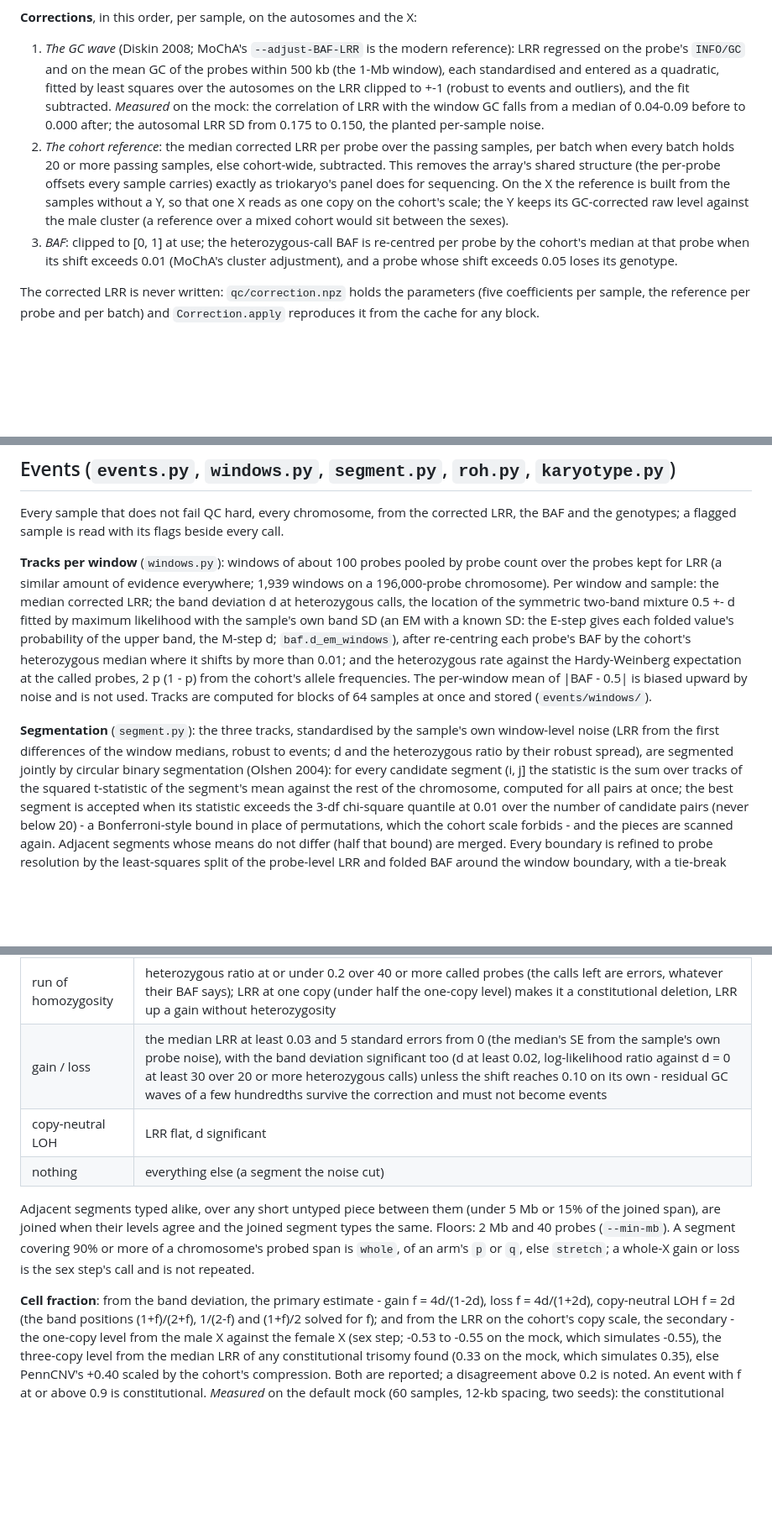
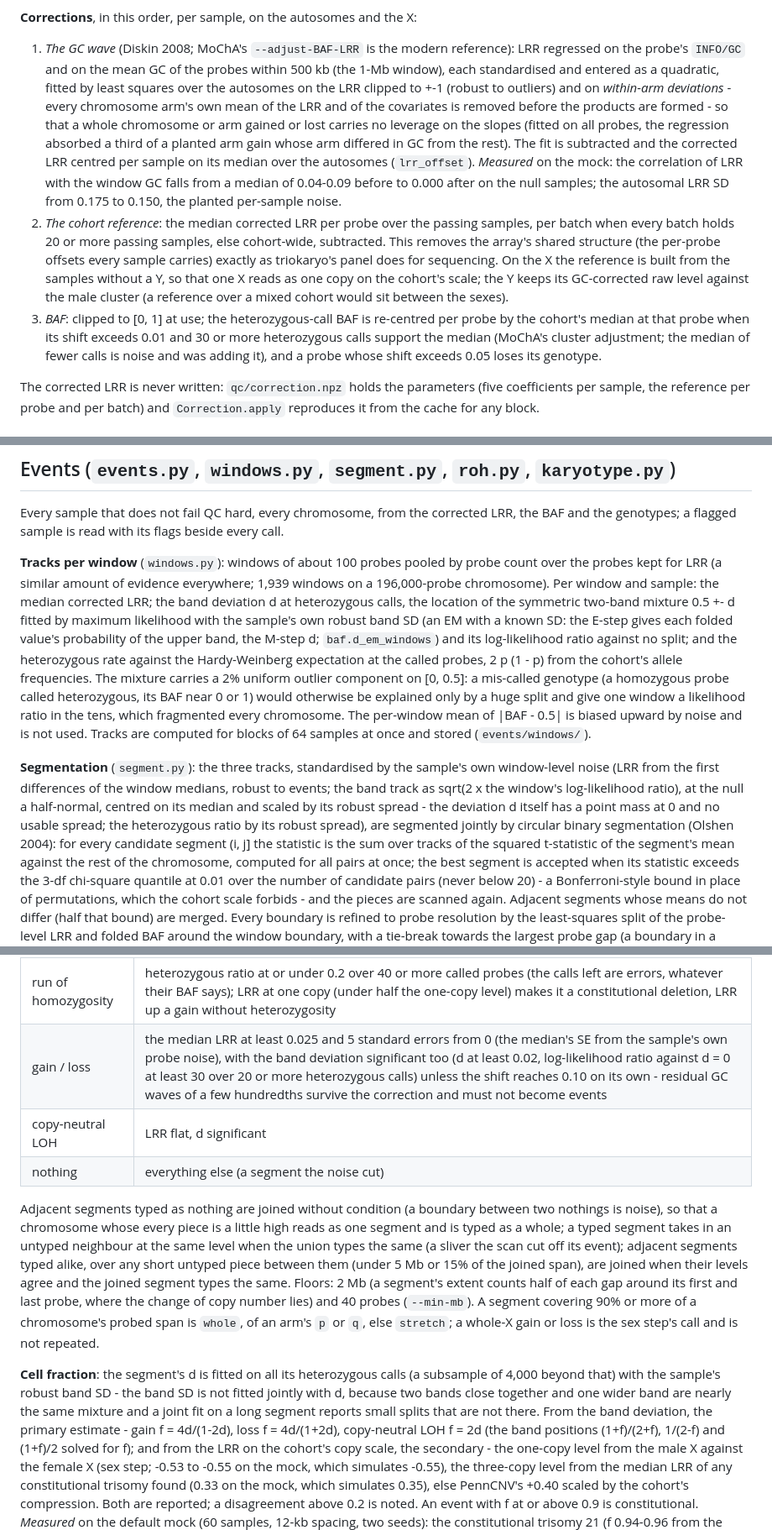
Before and after one commit to jlanej/arraykaryo, a Markdown page: docs/METHODS.md, 3 parts joined by grey strips. Shown at 84% size. Rendered like a GitHub page; blank space fills up the shorter version.

Commit message:
docs: the methods and output catalogue follow the 0.5.1 robustness changes
Co-Authored-By: Claude Fable 5.1 <noreply@anthropic.com>

```diff
--- a/docs/METHODS.md
+++ b/docs/METHODS.md
@@ -122,16 +123,21 @@ call rate) are flagged with their reason and nothing else is.
 
 1. *The GC wave* (Diskin 2008; MoChA's `--adjust-BAF-LRR` is the modern reference): LRR regressed on the probe's
    `INFO/GC` and on the mean GC of the probes within 500 kb (the 1-Mb window), each standardised and entered as a
-   quadratic, fitted by least squares over the autosomes on the LRR clipped to +-1 (robust to events and outliers), and the
-   fit subtracted. *Measured* on the mock: the correlation of LRR with the window GC falls from a median of 0.04-0.09 before
-   to 0.000 after; the autosomal LRR SD from 0.175 to 0.150, the planted per-sample noise.
+   quadratic, fitted by least squares over the autosomes on the LRR clipped to +-1 (robust to outliers) and on
+   *within-arm deviations* - every chromosome arm's own mean of the LRR and of the covariates is removed before the
+   products are formed - so that a whole chromosome or arm gained or lost carries no leverage on the slopes (fitted on all
+   probes, the regression absorbed a third of a planted arm gain whose arm differed in GC from the rest). The fit is
+   subtracted and the corrected LRR centred per sample on its median over the autosomes (`lrr_offset`). *Measured* on the
+   mock: the correlation of LRR with the window GC falls from a median of 0.04-0.09 before to 0.000 after on the null
+   samples; the autosomal LRR SD from 0.175 to 0.150, the planted per-sample noise.
 2. *The cohort reference*: the median corrected LRR per probe over the passing samples, per batch when every batch holds
    20 or more passing samples, else cohort-wide, subtracted. This removes the array's shared structure (the per-probe offsets
    every sample carries) exactly as triokaryo's panel does for sequencing. On the X the reference is built from the samples
    without a Y, so that one X reads as one copy on the cohort's scale; the Y keeps its GC-corrected raw level against the
    male cluster (a reference over a mixed cohort would sit between the sexes).
 3. *BAF*: clipped to [0, 1] at use; the heterozygous-call BAF is re-centred per probe by the cohort's median at that probe
-   when its shift exceeds 0.01 (MoChA's cluster adjustment), and a probe whose shift exceeds 0.05 loses its genotype.
+   when its shift exceeds 0.01 and 30 or more heterozygous calls support the median (MoChA's cluster adjustment; the median
+   of fewer calls is noise and was adding it), and a probe whose shift exceeds 0.05 loses its genotype.
 
 The corrected LRR is never written: `qc/correction.npz` holds the parameters (five coefficients per sample, the reference
 per probe and per batch) and `Correction.apply` reproduces it from the cache for any block.
@@ -226,15 +232,19 @@ sample is read with its flags beside every call.
 **Tracks per window** (`windows.py`): windows of about 100 probes pooled by probe count over the probes kept for LRR
 (a similar amount of evidence everywhere; 1,939 windows on a 196,000-probe chromosome). Per window and sample: the median
 corrected LRR; the band deviation d at heterozygous calls, the location of the symmetric two-band mixture 0.5 +- d fitted by
-maximum likelihood with the sample's own band SD (an EM with a known SD: the E-step gives each folded value's probability of
-the upper band, the M-step d; `baf.d_em_windows`), after re-centring each probe's BAF by the cohort's heterozygous median
-where it shifts by more than 0.01; and the heterozygous rate against the Hardy-Weinberg expectation at the called probes,
-2 p (1 - p) from the cohort's allele frequencies. The per-window mean of |BAF - 0.5| is biased upward by noise and is not
-used. Tracks are computed for blocks of 64 samples at once and stored (`events/windows/`).
+maximum likelihood with the sample's own robust band SD (an EM with a known SD: the E-step gives each folded value's
+probability of the upper band, the M-step d; `baf.d_em_windows`) and its log-likelihood ratio against no split; and the
+heterozygous rate against the Hardy-Weinberg expectation at the called probes, 2 p (1 - p) from the cohort's allele
+frequencies. The mixture carries a 2% uniform outlier component on [0, 0.5]: a mis-called genotype (a homozygous probe
+called heterozygous, its BAF near 0 or 1) would otherwise be explained only by a huge split and give one window a
+likelihood ratio in the tens, which fragmented every chromosome. The per-window mean of |BAF - 0.5| is biased upward by
+noise and is not used. Tracks are computed for blocks of 64 samples at once and stored (`events/windows/`).
 
 **Segmentation** (`segment.py`): the three tracks, standardised by the sample's own window-level noise (LRR from the
-first differences of the window medians, robust to events; d and the heterozygous ratio by their robust spread), are
-segmented jointly by circular binary segmentation (Olshen 2004): for every candidate segment (i, j] the statistic is the
+first differences of the window medians, robust to events; the band track as sqrt(2 x the window's log-likelihood ratio),
+at the null a half-normal, centred on its median and scaled by its robust spread - the deviation d itself has a point mass
+at 0 and no usable spread; the heterozygous ratio by its robust spread), are segmented jointly by circular binary
+segmentation (Olshen 2004): for every candidate segment (i, j] the statistic is the
 sum over tracks of the squared t-statistic of the segment's mean against the rest of the chromosome, computed for all
 pairs at once; the best segment is accepted when its statistic exceeds the 3-df chi-square quantile at 0.01 over the number
 of candidate pairs (never below 20) - a Bonferroni-style bound in place of permutations, which the cohort scale forbids - and
@@ -250,16 +260,23 @@ within two windows.
 | reading | rule |
 | --- | --- |
 | run of homozygosity | heterozygous ratio at or under 0.2 over 40 or more called probes (the calls left are errors, whatever their BAF says); LRR at one copy (under half the one-copy level) makes it a constitutional deletion, LRR up a gain without heterozygosity |
-| gain / loss | the median LRR at least 0.03 and 5 standard errors from 0 (the median's SE from the sample's own probe noise), with the band deviation significant too (d at least 0.02, log-likelihood ratio against d = 0 at least 30 over 20 or more heterozygous calls) unless the shift reaches 0.10 on its own - residual GC waves of a few hundredths survive the correction and must not become events |
+| gain / loss | the median LRR at least 0.025 and 5 standard errors from 0 (the median's SE from the sample's own probe noise), with the band deviation significant too (d at least 0.02, log-likelihood ratio against d = 0 at least 30 over 20 or more heterozygous calls) unless the shift reaches 0.10 on its own - residual GC waves of a few hundredths survive the correction and must not become events |
 | copy-neutral LOH | LRR flat, d significant |
 | nothing | everything else (a segment the noise cut) |
 
-Adjacent segments typed alike, over any short untyped piece between them (under 5 Mb or 15% of the joined span), are
-joined when their levels agree and the joined segment types the same. Floors: 2 Mb and 40 probes (`--min-mb`). A
-segment covering 90% or more of a chromosome's probed span is `whole`, of an arm's `p` or `q`, else `stretch`; a whole-X gain
-or loss is the sex step's call and is not repeated.
+Adjacent segments typed as nothing are joined without condition (a boundary between two nothings is noise), so that a
+chromosome whose every piece is a little high reads as one segment and is typed as a whole; a typed segment takes in an
+untyped neighbour at the same level when the union types the same (a sliver the scan cut off its event); adjacent segments
+typed alike, over any short untyped piece between them (under 5 Mb or 15% of the joined span), are joined when their levels
+agree and the joined segment types the same. Floors: 2 Mb (a segment's extent counts half of each gap around its first and
+last probe, where the change of copy number lies) and 40 probes (`--min-mb`). A segment covering 90% or more of a
+chromosome's probed span is `whole`, of an arm's `p` or `q`, else `stretch`; a whole-X gain or loss is the sex step's call and
+is not repeated.
 
-**Cell fraction**: from the band deviation, the primary estimate - gain f = 4d/(1-2d), loss f = 4d/(1+2d), copy-neutral LOH
+**Cell fraction**: the segment's d is fitted on all its heterozygous calls (a subsample of 4,000 beyond that) with the
+sample's robust band SD - the band SD is not fitted jointly with d, because two bands close together and one wider band are
+nearly the same mixture and a joint fit on a long segment reports small splits that are not there. From the band deviation,
+the primary estimate - gain f = 4d/(1-2d), loss f = 4d/(1+2d), copy-neutral LOH
 f = 2d (the band positions (1+f)/(2+f), 1/(2-f) and (1+f)/2 solved for f); and from the LRR on the cohort's copy scale, the
 secondary - the one-copy level from the male X against the female X (sex step; -0.53 to -0.55 on the mock, which simulates
 -0.55), the three-copy level from the median LRR of any constitutional trisomy found (0.33 on the mock, which simulates
```
Also changed, not shown: other parts of docs/METHODS.md (+1 -0 lines), docs/OUTPUT.md (+8 -5 lines).
